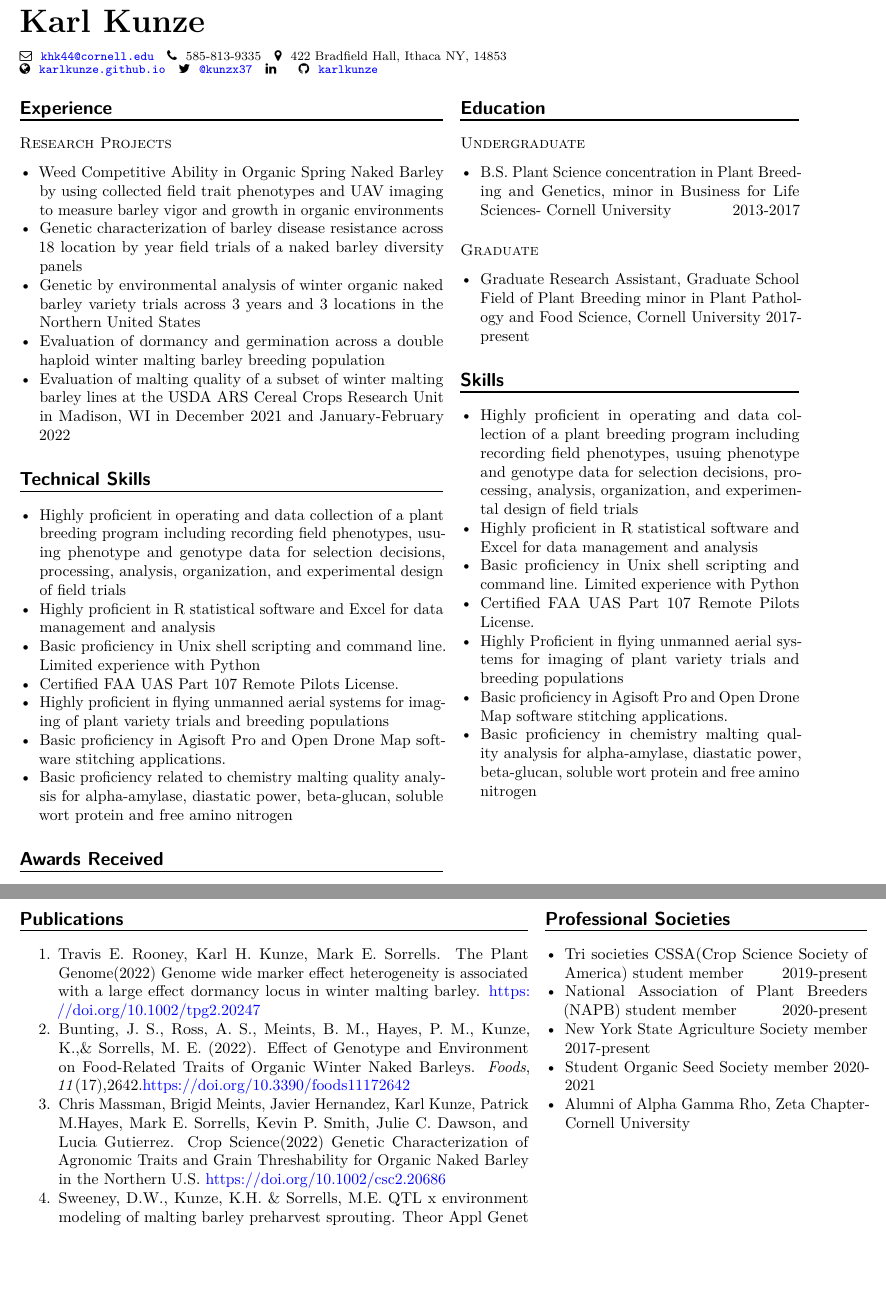
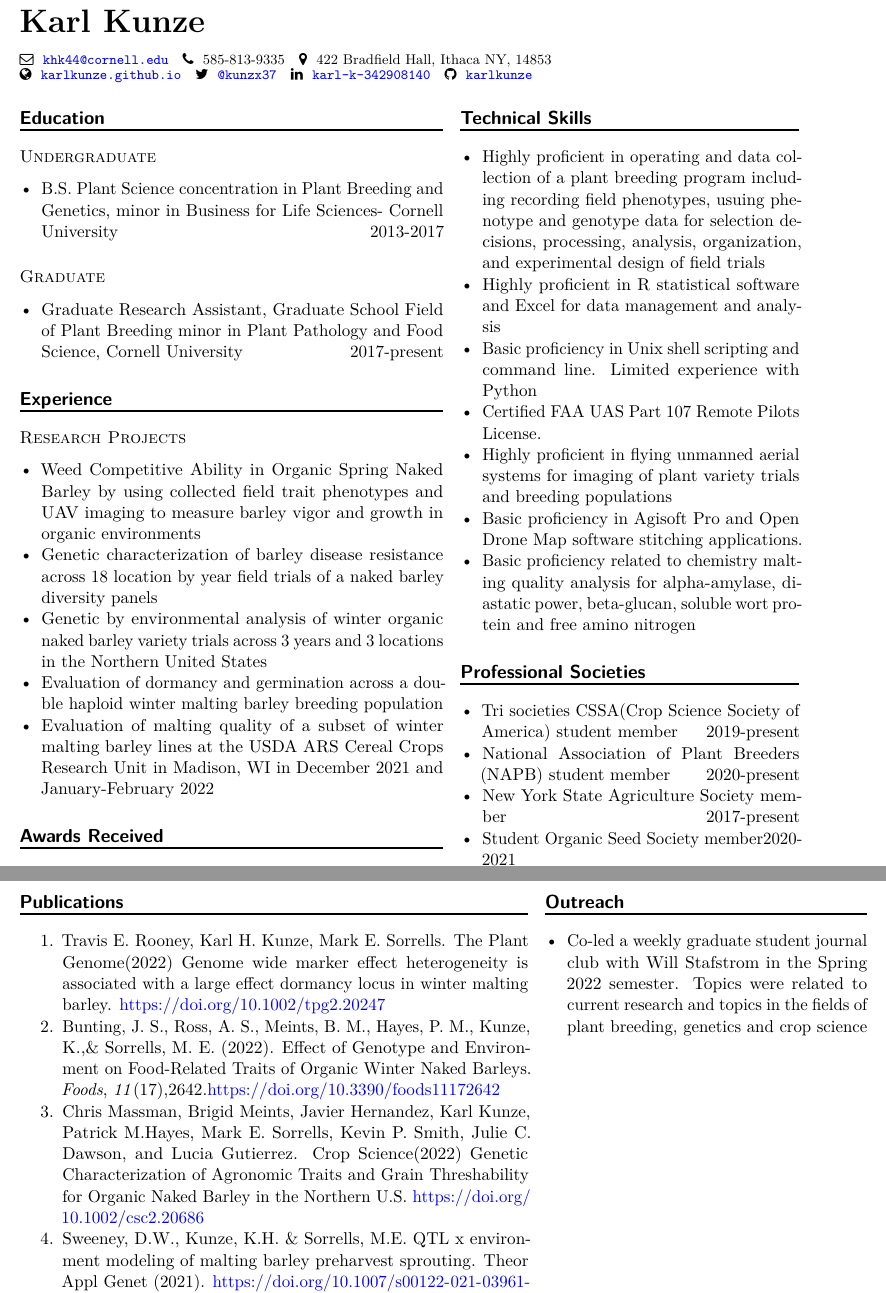
Before and after one commit to karlkunze/karlkunze.github.io, a LaTeX CV (Resume/karlkunze-resume.tex): two parts of pages 1 and 2 of 2, joined at a grey line, cut so that both start at the same text, the shorter picture padded with empty space. Compiled offline with pdfLaTeX.

Commit message:
added resume changes

```diff
--- a/Resume/karlkunze-resume.tex
+++ b/Resume/karlkunze-resume.tex
@@ -4,7 +4,7 @@
 \PassOptionsToPackage{dvipsnames,svgnames*,x11names*}{xcolor}
 %
 \documentclass[
-  10pt,
+  11pt,
 ]{article}
 
 \usepackage{lmodern}
@@ -51,7 +51,7 @@
   urlcolor=blue,
   pdfcreator={LaTeX via pandoc}}
 \urlstyle{same} % disable monospaced font for URLs
-\usepackage[top=.5in, left =.5in, right=.5in, bottom=.75in]{geometry}
+\usepackage[top=.5in, left =.5in, right=.5in, bottom=.5in]{geometry}
 \setlength{\emergencystretch}{3em} % prevent overfull lines
 \providecommand{\tightlist}{%
   \setlength{\itemsep}{0pt}\setlength{\parskip}{0pt}}
@@ -153,11 +153,35 @@
 \flushleft{\footnotesize
 \faGlobe \hspace{1 mm} \href{http://karlkunze.github.io}{\tt karlkunze.github.io}  \hspace{1 mm}
 \faTwitter \hspace{1 mm} \href{http://twitter.com/@kunzx37}{\tt @kunzx37} \hspace{1 mm}
-\faLinkedin \hspace{1 mm} \href{https://www.linkedin.com/in/}{\tt } \hspace{1 mm}
+\faLinkedin \hspace{1 mm} \href{https://www.linkedin.com/in/karl-k-342908140}{\tt karl-k-342908140} \hspace{1 mm}
 \faGithub \hspace{1 mm} \href{http://github.com/karlkunze}{\tt karlkunze} \hspace{1 mm}
 }
 
 \begin{column}{0.50\textwidth}
+
+\hypertarget{education}{%
+\section{Education}\label{education}}
+
+\hypertarget{undergraduate}{%
+\subsection{Undergraduate}\label{undergraduate}}
+
+\begin{itemize}
+\tightlist
+\item
+  B.S. Plant Science concentration in Plant Breeding and Genetics, minor
+  in Business for Life Sciences- Cornell University \hfill 2013-2017
+\end{itemize}
+
+\hypertarget{graduate}{%
+\subsection{Graduate}\label{graduate}}
+
+\begin{itemize}
+\tightlist
+\item
+  Graduate Research Assistant, Graduate School Field of Plant Breeding
+  minor in Plant Pathology and Food Science, Cornell University
+  \hfill 2017-present
+\end{itemize}
 
 \hypertarget{experience}{%
 \section{Experience}\label{experience}}
@@ -185,3 +209,6 @@
   lines at the USDA ARS Cereal Crops Research Unit in Madison, WI in
   December 2021 and January-February 2022
 \end{itemize}
+
+\hypertarget{awards-received}{%
+\section{Awards Received}\label{awards-received}}
@@ -188,3 +227,11 @@
+\end{column}
+
+\begin{column}{0.02\textwidth}
+~
+
+\end{column}
+
+\begin{column}{0.40\textwidth}
 
 \hypertarget{technical-skills}{%
 \section{Technical Skills}\label{technical-skills}}
@@ -215,13 +262,14 @@
   free amino nitrogen
 \end{itemize}
 
-\hypertarget{awards-received}{%
-\section{Awards Received}\label{awards-received}}
+\hypertarget{professional-societies}{%
+\section{Professional Societies}\label{professional-societies}}
 
 \begin{itemize}
 \item
-  Gerald O. Mott Award Recipient \hfill March 2022
+  Tri societies CSSA(Crop Science Society of America) student member
+  \hfill 2019-present
 \item
-  Cornell Plant Breeding and Genetics Munger-Murphy Award \hfill August
-  2022
+  National Association of Plant Breeders (NAPB) student member
+  \hfill 2020-present
 \item
@@ -232,63 +276,6 @@
-\end{column}
-
-\begin{column}{0.02\textwidth}
-~
-
-\end{column}
-
-\begin{column}{0.40\textwidth}
-
-\hypertarget{education}{%
-\section{Education}\label{education}}
-
-\hypertarget{undergraduate}{%
-\subsection{Undergraduate}\label{undergraduate}}
-
-\begin{itemize}
-\tightlist
+  New York State Agriculture Society member \hfill 2017-present
 \item
-  B.S. Plant Science concentration in Plant Breeding and Genetics, minor
-  in Business for Life Sciences- Cornell University \hfill 2013-2017
-\end{itemize}
-
-\hypertarget{graduate}{%
-\subsection{Graduate}\label{graduate}}
-
-\begin{itemize}
-\tightlist
-\item
-  Graduate Research Assistant, Graduate School Field of Plant Breeding
-  minor in Plant Pathology and Food Science, Cornell University
-  \hfill 2017-present
-\end{itemize}
-
-\hypertarget{skills}{%
-\section{Skills}\label{skills}}
-
-\begin{itemize}
-\item
-  Highly proficient in operating and data collection of a plant breeding
-  program including recording field phenotypes, usuing phenotype and
-  genotype data for selection decisions, processing, analysis,
-  organization, and experimental design of field trials
-\item
-  Highly proficient in R statistical software and Excel for data
-  management and analysis
-\item
-  Basic proficiency in Unix shell scripting and command line. Limited
-  experience with Python
-\item
-  Certified FAA UAS Part 107 Remote Pilots License.
-\item
-  Highly Proficient in flying unmanned aerial systems for imaging of
-  plant variety trials and breeding populations
-\item
-  Basic proficiency in Agisoft Pro and Open Drone Map software stitching
-  applications.
-\item
-  Basic proficiency in chemistry malting quality analysis for
-  alpha-amylase, diastatic power, beta-glucan, soluble wort protein and
-  free amino nitrogen
+  Student Organic Seed Society member\hfill 2020-2021
 \end{itemize}
 
 \end{column}
@@ -333,22 +320,15 @@
 
 \begin{column}{0.38\textwidth}
 
-\hypertarget{professional-societies}{%
-\section{Professional Societies}\label{professional-societies}}
+\hypertarget{outreach}{%
+\section{Outreach}\label{outreach}}
 
 \begin{itemize}
+\tightlist
 \item
-  Tri societies CSSA(Crop Science Society of America) student member
-  \hfill 2019-present
-\item
-  National Association of Plant Breeders (NAPB) student member
-  \hfill 2020-present
-\item
-  New York State Agriculture Society member \hfill 2017-present
-\item
-  Student Organic Seed Society member\hfill 2020-2021
-\item
-  Alumni of Alpha Gamma Rho, Zeta Chapter-Cornell University
+  Co-led a weekly graduate student journal club with Will Stafstrom in
+  the Spring 2022 semester. Topics were related to current research and
+  topics in the fields of plant breeding, genetics and crop science
 \end{itemize}
 
 \end{column}
```
Also changed, not shown: Resume/karlkunze-resume.pdf, Resume/karlkunze-resume.tex (16 more changed lines), 2 other files.
